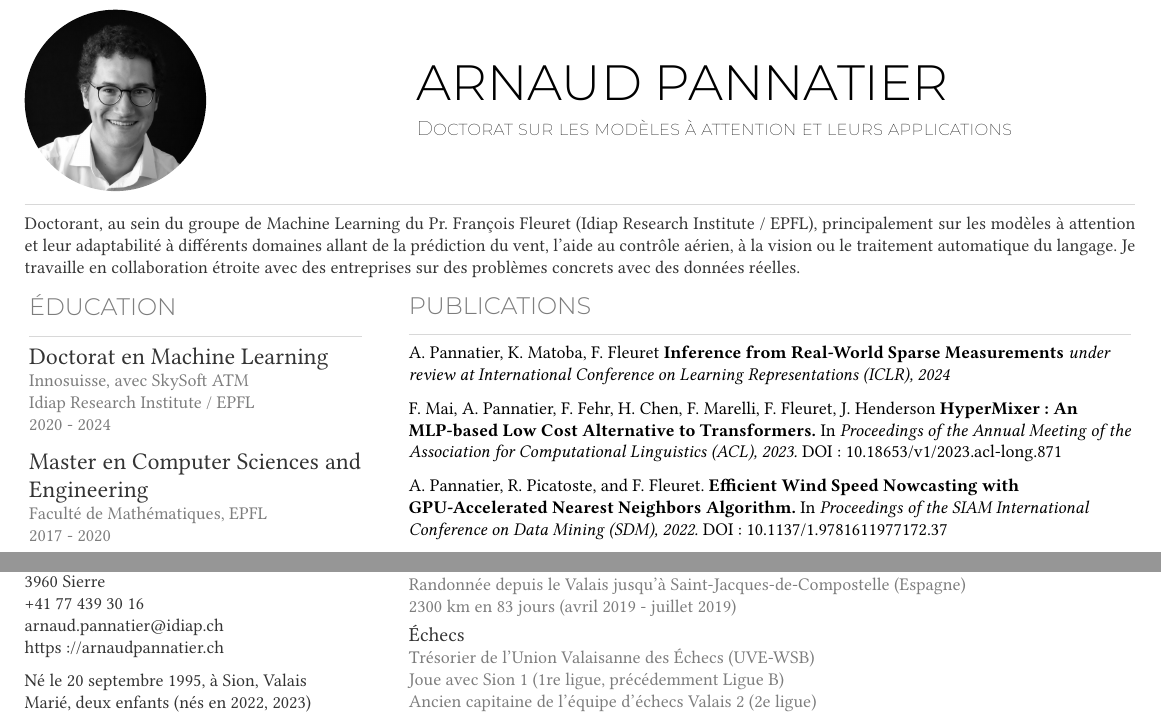
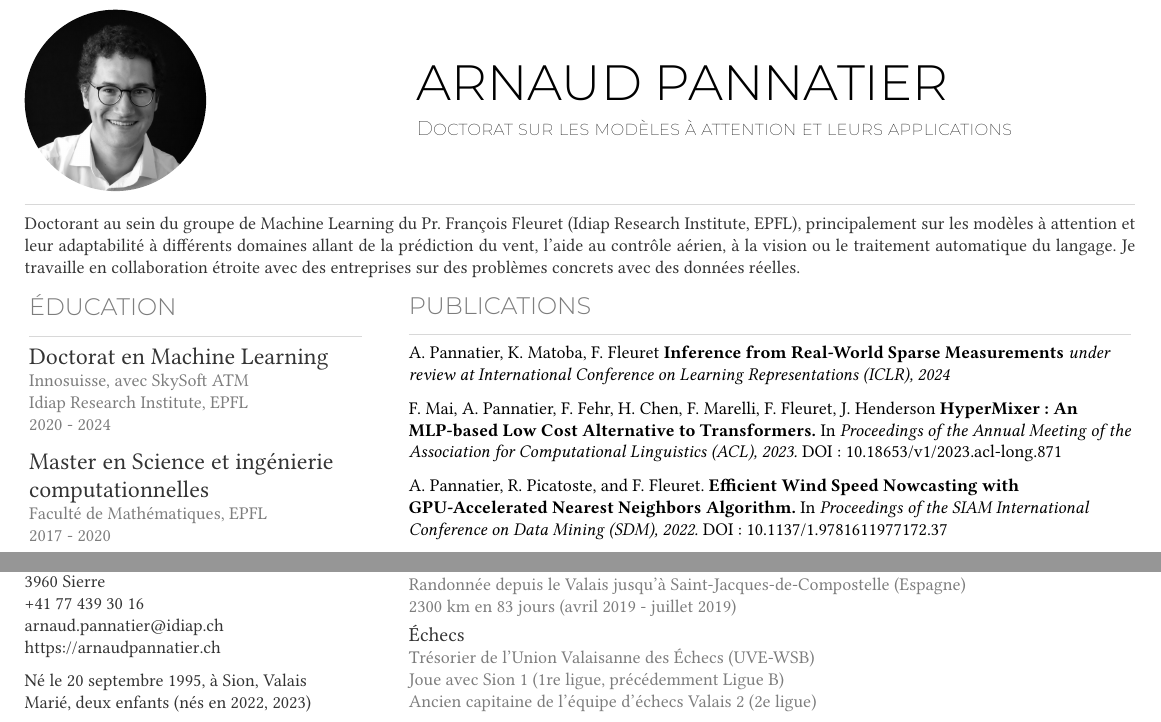
Before and after one commit to ArnaudPannatier/curriculum_vitae, a LaTeX CV (french-cv.tex, which reads education.tex, info.tex): two parts of the page, joined at a grey line, cut so that both start at the same text. The pictures show the PDF file french-cv.pdf that the author committed with the source.

Commit message:
final modifs.

```diff
--- a/education.tex
+++ b/education.tex
@@ -5,12 +5,12 @@
   \large Doctorat en Machine Learning \\
   \color{mediumgray} \small
   Innosuisse, avec SkySoft ATM \\
-  Idiap Research Institute / EPFL \\
+  Idiap Research Institute, EPFL \\
   2020 - 2024
 
   \commonvspace
   \color{deepgray}
-  \large Master en Computer Sciences and Engineering \\
+  \large Master en Science et ingénierie computationnelles \\
   \color{mediumgray} \small
   Faculté de Mathématiques, EPFL \\
   2017 - 2020
--- a/info.tex
+++ b/info.tex
@@ -7,7 +7,7 @@
 
   \href{tel:+41774393016}{+41 77 439 30 16} \\
   \href{mailto:arnaud.pannatier@idiap.ch}{arnaud.pannatier@idiap.ch} \\
-  \href{https://arnaudpannatier.ch}{https://arnaudpannatier.ch}  \\
+  \href{https://arnaudpannatier.ch}{\url{https://arnaudpannatier.ch}}  \\
 
   \vfill
 
@@ -22,7 +22,7 @@
 
   \href{tel:+41774393016}{+41 77 439 30 16} \\
   \href{mailto:arnaud.pannatier@idiap.ch}{arnaud.pannatier@idiap.ch} \\
-  \href{https://arnaudpannatier.ch}{https://arnaudpannatier.ch}  \\
+  \href{https://arnaudpannatier.ch}{\url{https://arnaudpannatier.ch}}  \\
 
   \vfill
 
```
Also changed, not shown: headline.tex (+2 -2 lines), preamble.sty (+1 -0 lines), french-cv.pdf, education.tex (2 more changed lines).
